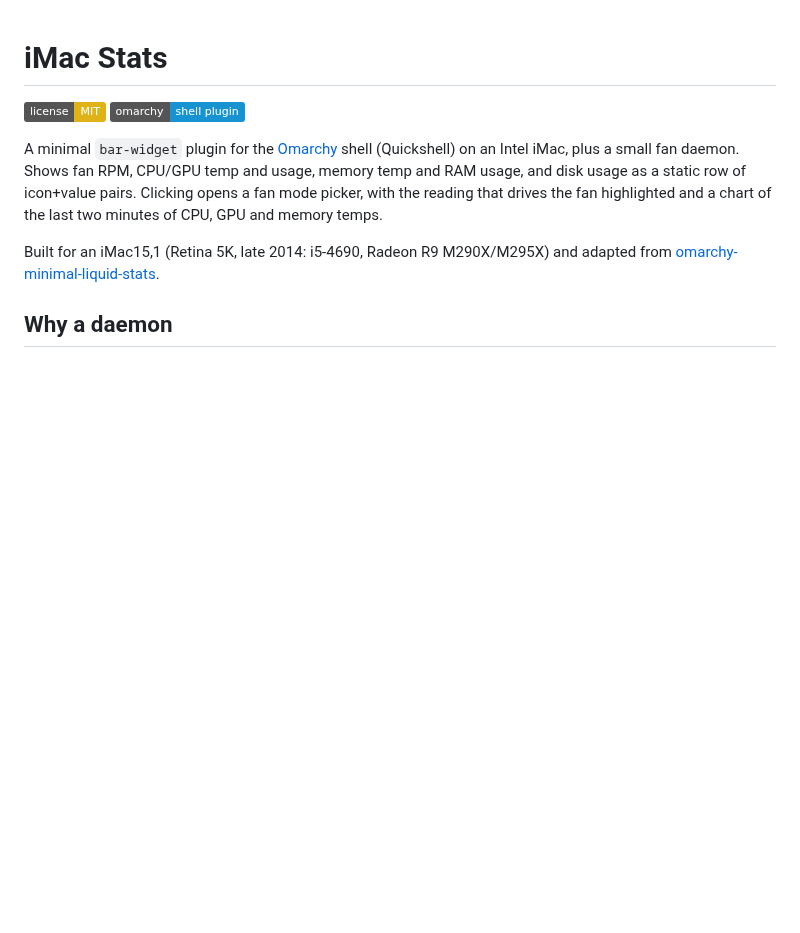
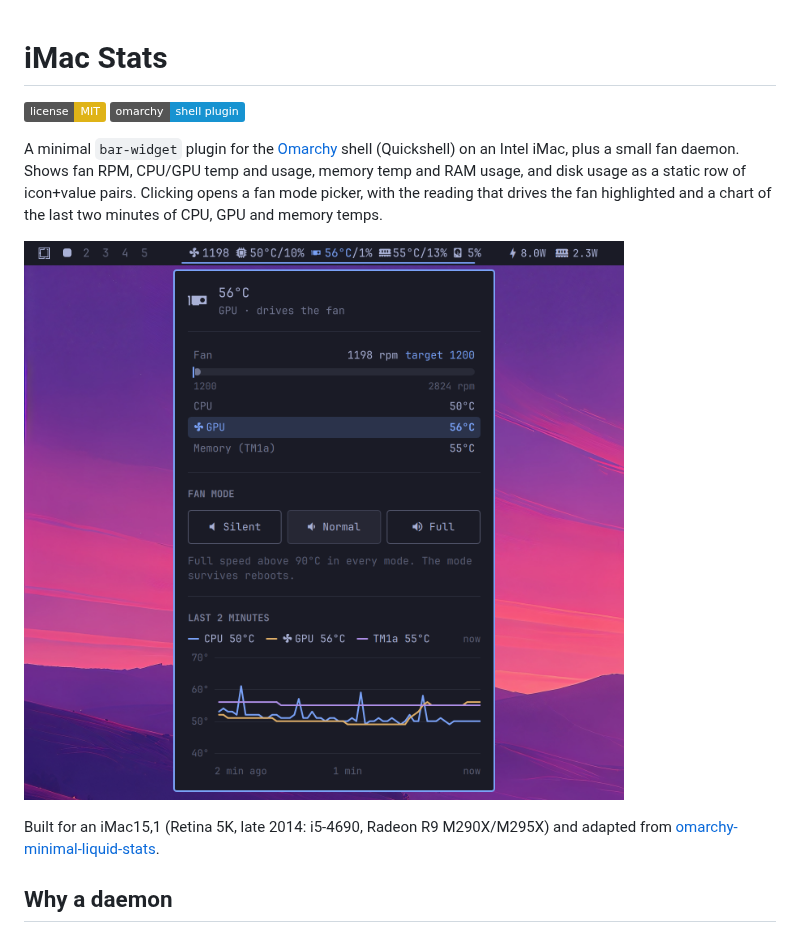
Before and after one commit to marionuevo/omarchy-imac-stats, a Markdown page: README.md, the part around the change. Drawn GitHub-style; pictures changed too: docs/screenshot.png (added); badges without logos; blank space fills up the shorter version.

Commit message:
README: screenshot of the bar and the panel
Co-Authored-By: Claude Opus 5.5 <noreply@anthropic.com>

```diff
--- a/README.md
+++ b/README.md
@@ -4,6 +4,8 @@
 [![Omarchy](https://img.shields.io/badge/omarchy-shell%20plugin-1793d1)](https://omarchy.org)
 
 A minimal `bar-widget` plugin for the [Omarchy](https://omarchy.org/) shell (Quickshell) on an Intel iMac, plus a small fan daemon. Shows fan RPM, CPU/GPU temp and usage, memory temp and RAM usage, and disk usage as a static row of icon+value pairs. Clicking opens a fan mode picker, with the reading that drives the fan highlighted and a chart of the last two minutes of CPU, GPU and memory temps.
+
+![The bar and the panel: the GPU drives the fan, and a chart of the last two minutes of CPU, GPU and memory temps](docs/screenshot.png)
 
 Built for an iMac15,1 (Retina 5K, late 2014: i5-4690, Radeon R9 M290X/M295X) and adapted from [omarchy-minimal-liquid-stats](https://github.com/marionuevo/omarchy-minimal-liquid-stats).
 
```
